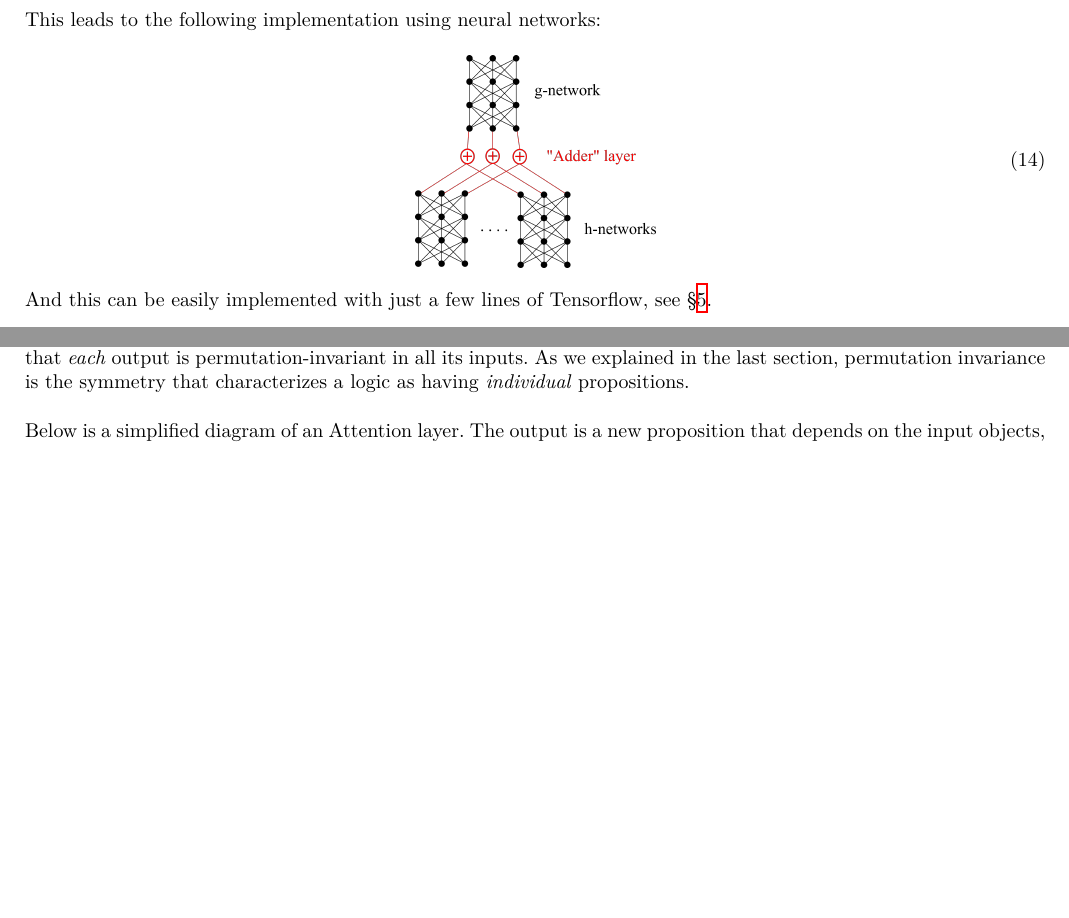
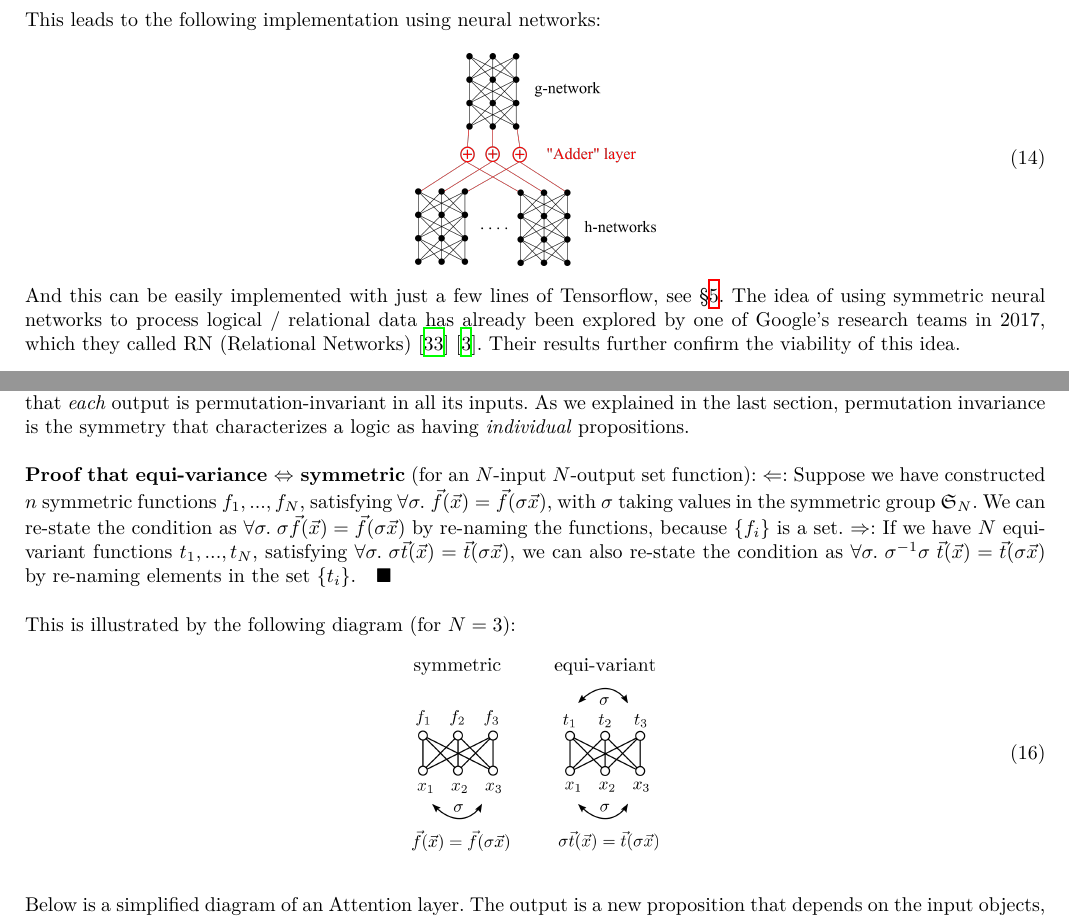
Before and after one commit to Cybernetic1/2021, a LaTeX paper (AGI-2021.tex): two parts of pages 5 and 6 of 10, joined at a grey line, cut so that both start at the same text, the shorter picture padded with empty space. The pictures show the PDF file AGI-2021.pdf that the author committed with the source.

Commit message:
proof of Transformer symmetry

```diff
--- a/AGI-2021.tex
+++ b/AGI-2021.tex
@@ -311,7 +311,7 @@ This leads to the following implementation using neural networks:
 \begin{equation}
 \vcenter{\hbox{\includegraphics[scale=0.4]{g-and-h-networks.png}}}
 \end{equation}
-And this can be easily implemented with just a few lines of Tensorflow, see \S\ref{sec:experiment}.
+And this can be easily implemented with just a few lines of Tensorflow, see \S\ref{sec:experiment}.  The idea of using symmetric neural networks to process logical / relational data has already been explored by one of Google's research teams in 2017, which they called RN (Relational Networks) \cite{Santoro2017} \cite{Battaglia2018}.  Their results further confirm the viability of this idea.
 
 \subsection{Why BERT is a Logic}
 
@@ -321,6 +321,13 @@ BERT (and its variants) are based on the Transformer architecture \cite{Devlin20
 \vcenter{\hbox{\includegraphics[scale=0.25]{self-attention.png}}}
 \end{equation}
 In other words, each Transformer layer takes $N$ inputs and produces $N$ equivariant outputs.  That is the same as saying that \textit{each} output is permutation-invariant in all its inputs.  As we explained in the last section, permutation invariance is the symmetry that characterizes a logic as having \textit{individual} propositions.
+
+\textbf{Proof that equi-variance $\Leftrightarrow$ symmetric} (for an $N$-input $N$-output set function): $\Leftarrow$: Suppose we have constructed $n$ symmetric functions $f_1, ..., f_N$, satisfying $\forall \sigma. \; \vec{f}(\vec{x}) = \vec{f}(\sigma \vec{x})$, with $\sigma$ taking values in the symmetric group $\mathfrak{S}_N$.  We can re-state the condition as $\forall \sigma. \; \sigma \vec{f}(\vec{x}) = \vec{f}(\sigma \vec{x})$ by re-naming the functions, because $\{ f_i \}$ is a set.  $\Rightarrow$: If we have $N$ equi-variant functions $t_1, ..., t_N$, satisfying $\forall \sigma. \; \sigma \vec{t}(\vec{x}) = \vec{t}(\sigma \vec{x})$, we can also re-state the condition as $\forall \sigma. \; \sigma^{-1} \sigma \; \vec{t}(\vec{x}) = \vec{t}(\sigma \vec{x})$ by re-naming elements in the set $\{ t_i \}. \quad \blacksquare$
+
+This is illustrated by the following diagram (for $N = 3$):
+\begin{equation}
+\vcenter{\hbox{\includegraphics[scale=0.4]{symmetry-of-the-Transformer.png}}}
+\end{equation}
 
 Below is a simplified diagram of an Attention layer.  The output is a new proposition that depends on the input objects, and thus, functions as a \textbf{predicate}:
 \begin{equation}
```
Also changed, not shown: AGI-2021-cn.pdf, AGI-2021.pdf, KERMIT-architecture.svg, LBAI-architecture.png (added), classical-AI-architecture.png, symmetry-of-the-Transformer.png (added), symmetry-of-the-Transformer.svg (added).
